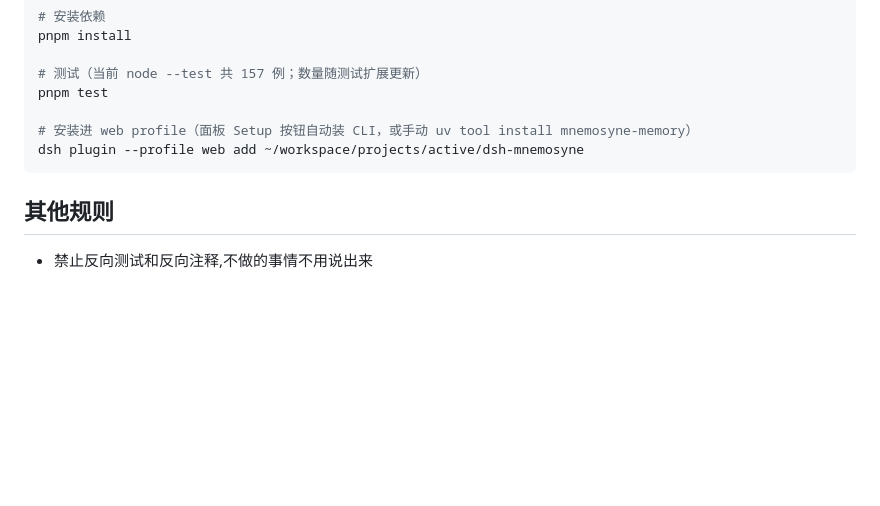
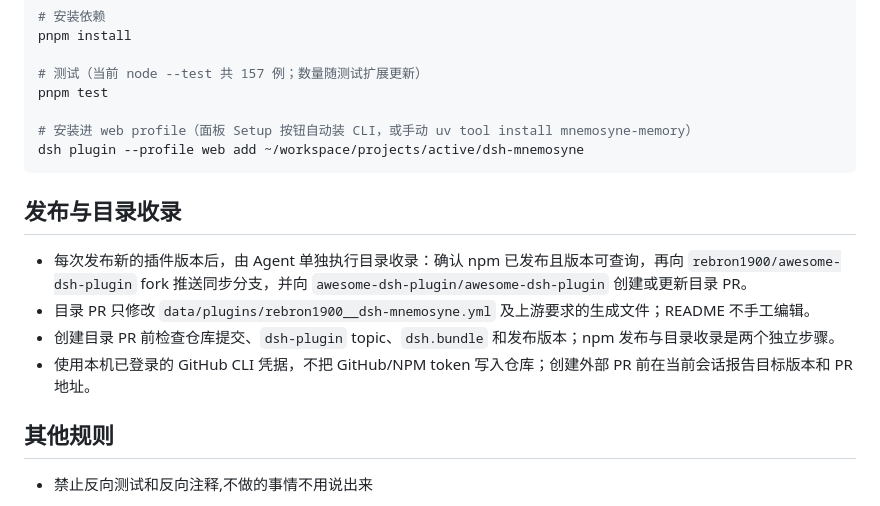
Before and after one commit to rebron1900/dsh-mnemosyne, a Markdown page: AGENTS.md, the part around the change. GitHub-like rendering; blank space fills up the shorter version.

Commit message:
docs: define agent storefront submission rule
Co-authored-by: CommandCodeBot <noreply@commandcode.ai>

````diff
--- a/AGENTS.md
+++ b/AGENTS.md
@@ -73,6 +73,13 @@ pnpm test
 dsh plugin --profile web add ~/workspace/projects/active/dsh-mnemosyne
 ```
 
+## 发布与目录收录
+
+- 每次发布新的插件版本后，由 Agent 单独执行目录收录：确认 npm 已发布且版本可查询，再向 `rebron1900/awesome-dsh-plugin` fork 推送同步分支，并向 `awesome-dsh-plugin/awesome-dsh-plugin` 创建或更新目录 PR。
+- 目录 PR 只修改 `data/plugins/rebron1900__dsh-mnemosyne.yml` 及上游要求的生成文件；README 不手工编辑。
+- 创建目录 PR 前检查仓库提交、`dsh-plugin` topic、`dsh.bundle` 和发布版本；npm 发布与目录收录是两个独立步骤。
+- 使用本机已登录的 GitHub CLI 凭据，不把 GitHub/NPM token 写入仓库；创建外部 PR 前在当前会话报告目标版本和 PR 地址。
+
 ## 其他规则
 
 - 禁止反向测试和反向注释,不做的事情不用说出来
````
